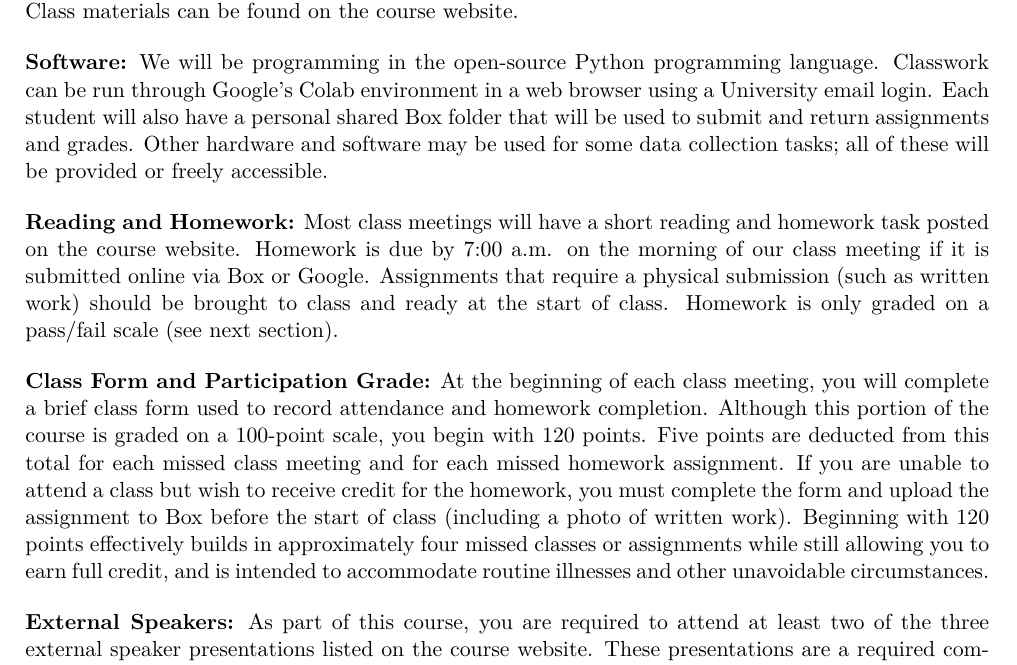
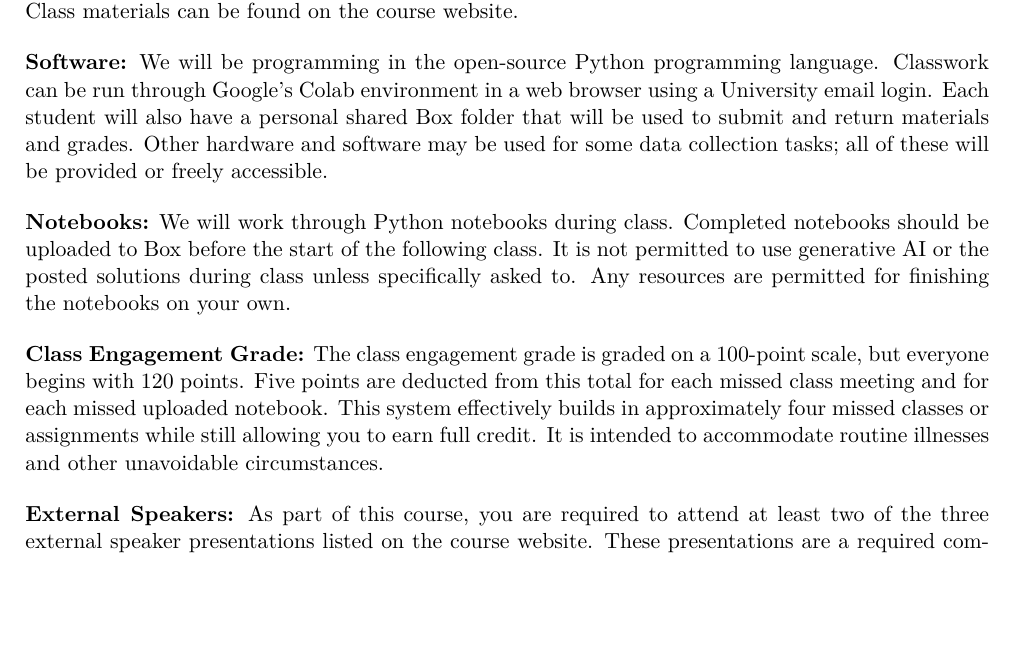
Before and after one commit to taylor-arnold/courses, a LaTeX document (dsst389-s26/extra/dsst389-syllabus.tex): part of the page, cut so that both start at the same text, the shorter picture padded with empty space. Compiled offline with XeLaTeX.

Commit message:
auto update

```diff
--- a/dsst389-s26/extra/dsst389-syllabus.tex
+++ b/dsst389-s26/extra/dsst389-syllabus.tex
@@ -57,23 +57,22 @@ course website.
 We will be programming in the open-source Python programming language.
 Classwork can be run through Google's Colab environment in a web browser using
 a University email login. Each student will also have a personal shared Box folder
-that will be used to submit and return assignments and grades. Other hardware
+that will be used to submit and return materials and grades. Other hardware
 and software may be used for some data collection tasks; all of these will
 be provided or freely accessible.
 
 \bigskip
 
-\textbf{Reading and Homework:}
-Most class meetings will have a short reading and homework task posted on the
-course website. Homework is due by 7:00 a.m. on the morning of our class meeting if it is submitted online via Box or Google. Assignments that require a physical
-submission (such as written work) should be brought to class and ready at the
-start of class. Homework is only graded on a pass/fail scale (see next
-section).
+\textbf{Notebooks:}
+We will work through Python notebooks during class. Completed notebooks should
+be uploaded to Box before the start of the following class. It is not permitted
+to use generative AI or the posted solutions during class unless specifically
+asked to. Any resources are permitted for finishing the notebooks on your own.
 
 \bigskip
 
-\textbf{Class Form and Participation Grade:}
-At the beginning of each class meeting, you will complete a brief class form used to record attendance and homework completion. Although this portion of the course is graded on a 100-point scale, you begin with 120 points. Five points are deducted from this total for each missed class meeting and for each missed homework assignment. If you are unable to attend a class but wish to receive credit for the homework, you must complete the form and upload the assignment to Box before the start of class (including a photo of written work). Beginning with 120 points effectively builds in approximately four missed classes or assignments while still allowing you to earn full credit, and is intended to accommodate routine illnesses and other unavoidable circumstances.
+\textbf{Class Engagement Grade:}
+The class engagement grade is graded on a 100-point scale, but everyone begins with 120 points. Five points are deducted from this total for each missed class meeting and for each missed uploaded notebook. This system effectively builds in approximately four missed classes or assignments while still allowing you to earn full credit. It is intended to accommodate routine illnesses and other unavoidable circumstances.
 
 \bigskip
 
```
Also changed, not shown: dsst289-s26/extra/dsst289-syllabus.tex (+2 -6 lines), dsst289-s26/extra/dsst289-syllabus.pdf, dsst389-s26/extra/dsst389-syllabus.pdf, dsst389-s26/extra/dsst389-syllabus.tex (2 more changed lines), 2 other files.
